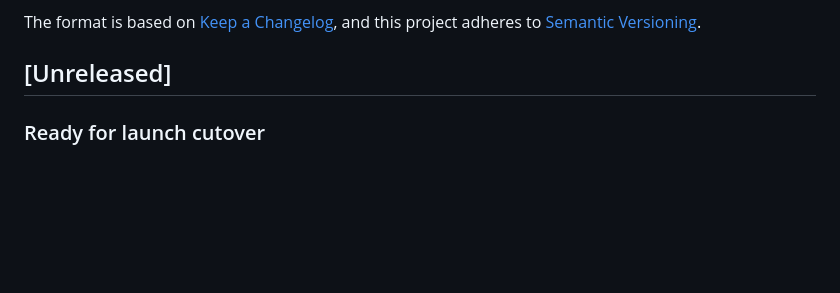
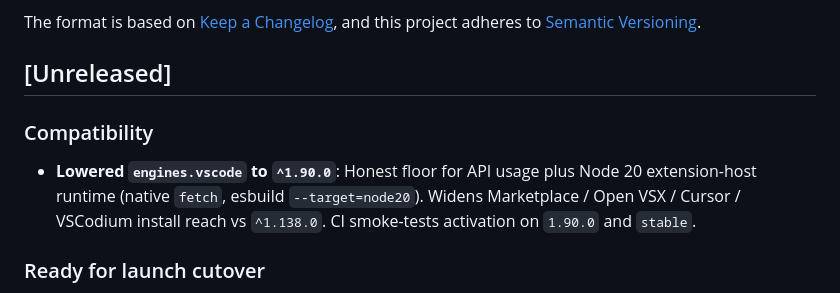
Before and after one commit to stillsystems/treeresolve-community, a Markdown page: CHANGELOG.md, the part around the change. Rendered like a GitHub page; blank space fills up the shorter version.

```diff
--- a/CHANGELOG.md
+++ b/CHANGELOG.md
@@ -6,6 +6,10 @@ The format is based on [Keep a Changelog](https://keepachangelog.com/en/1.0.0/),
 and this project adheres to [Semantic Versioning](https://semver.org/spec/v2.0.0.html).
 
 ## [Unreleased]
+
+### Compatibility
+
+- **Lowered `engines.vscode` to `^1.90.0`**: Honest floor for API usage plus Node 20 extension-host runtime (native `fetch`, esbuild `--target=node20`). Widens Marketplace / Open VSX / Cursor / VSCodium install reach vs `^1.138.0`. CI smoke-tests activation on `1.90.0` and `stable`.
 
 ### Ready for launch cutover
 
```
Also changed, not shown: README.md (+1 -1 lines).
